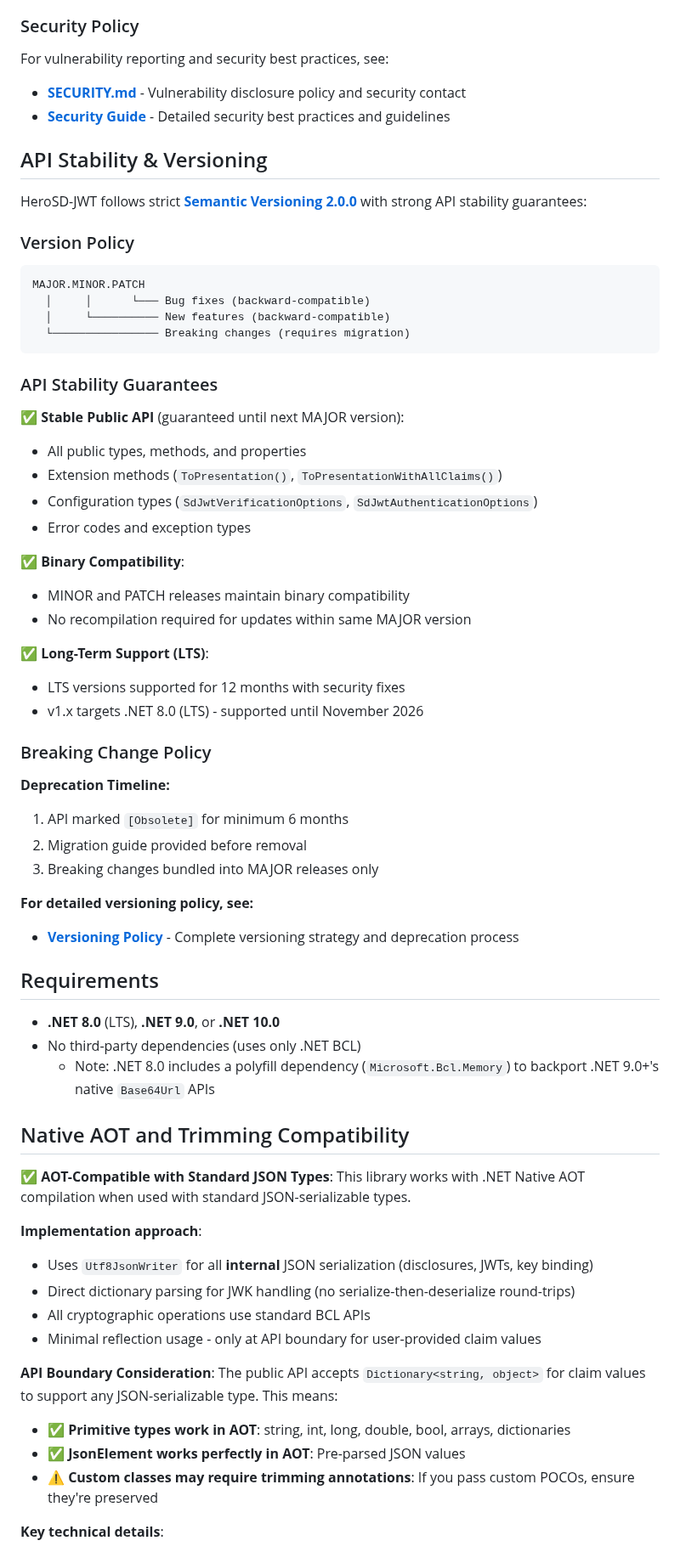
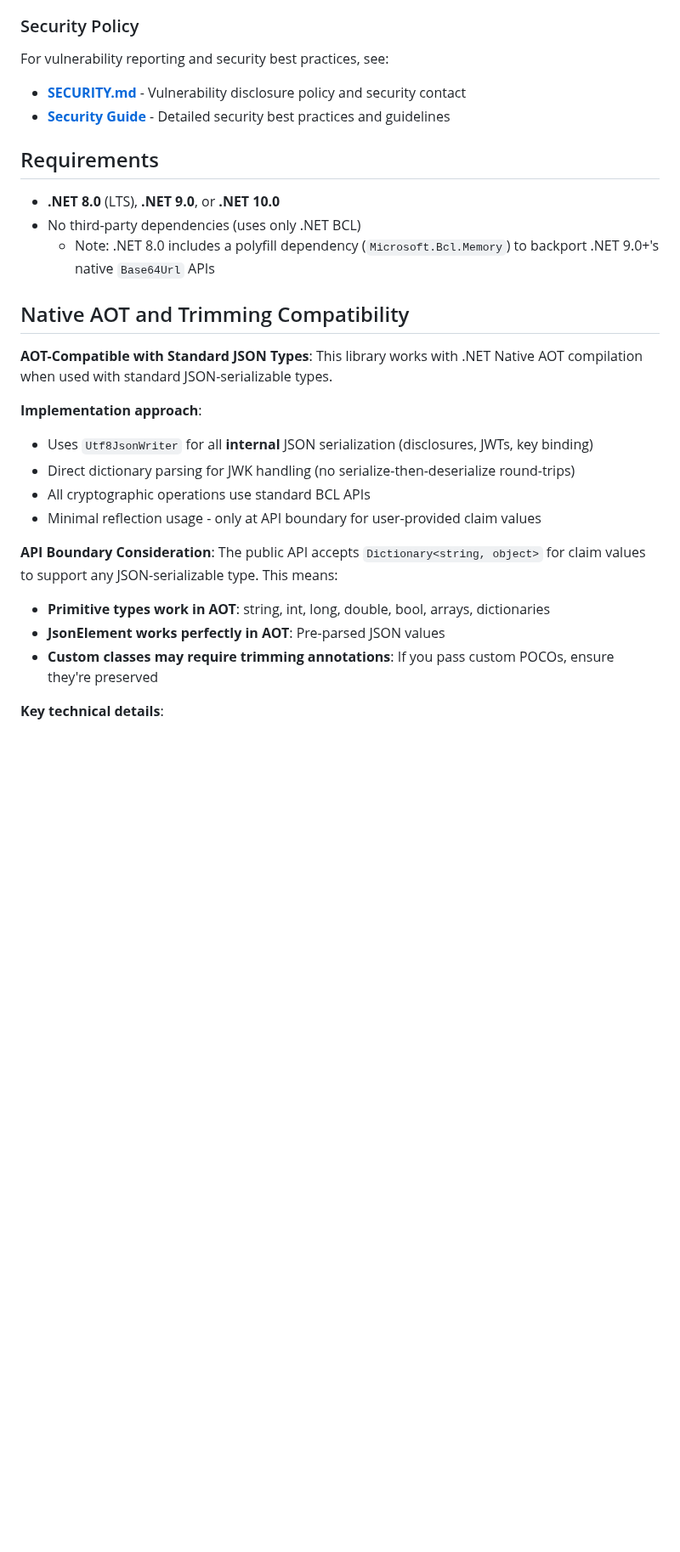
Before and after one commit to KoalaFacts/HeroSD-JWT, a Markdown page: README.md, the part around one of its changes. Shown at 85% size. GitHub-like rendering; blank space fills up the shorter version.

````diff
--- a/README.md
+++ b/README.md
@@ -512,45 +494,6 @@ For vulnerability reporting and security best practices, see:
 - **[SECURITY.md](SECURITY.md)** - Vulnerability disclosure policy and security contact
 - **[Security Guide](docs/users/security.md)** - Detailed security best practices and guidelines
 
-## API Stability & Versioning
-
-HeroSD-JWT follows strict **[Semantic Versioning 2.0.0](https://semver.org/)** with strong API stability guarantees:
-
-### Version Policy
-
-```
-MAJOR.MINOR.PATCH
-  │     │      └─── Bug fixes (backward-compatible)
-  │     └────────── New features (backward-compatible)
-  └──────────────── Breaking changes (requires migration)
-```
-
-### API Stability Guarantees
-
-✅ **Stable Public API** (guaranteed until next MAJOR version):
-- All public types, methods, and properties
-- Extension methods (`ToPresentation()`, `ToPresentationWithAllClaims()`)
-- Configuration types (`SdJwtVerificationOptions`, `SdJwtAuthenticationOptions`)
-- Error codes and exception types
-
-✅ **Binary Compatibility**:
-- MINOR and PATCH releases maintain binary compatibility
-- No recompilation required for updates within same MAJOR version
-
-✅ **Long-Term Support (LTS)**:
-- LTS versions supported for 12 months with security fixes
-- v1.x targets .NET 8.0 (LTS) - supported until November 2026
-
-### Breaking Change Policy
-
-**Deprecation Timeline:**
-1. API marked `[Obsolete]` for minimum 6 months
-2. Migration guide provided before removal
-3. Breaking changes bundled into MAJOR releases only
-
-**For detailed versioning policy, see:**
-- **[Versioning Policy](docs/maintainers/versioning-policy.md)** - Complete versioning strategy and deprecation process
-
 ## Requirements
 
 - **.NET 8.0** (LTS), **.NET 9.0**, or **.NET 10.0**
@@ -559,7 +502,7 @@ MAJOR.MINOR.PATCH
 
 ## Native AOT and Trimming Compatibility
 
-✅ **AOT-Compatible with Standard JSON Types**: This library works with .NET Native AOT compilation when used with standard JSON-serializable types.
+**AOT-Compatible with Standard JSON Types**: This library works with .NET Native AOT compilation when used with standard JSON-serializable types.
 
 **Implementation approach**:
 - Uses `Utf8JsonWriter` for all **internal** JSON serialization (disclosures, JWTs, key binding)
@@ -569,9 +512,9 @@ MAJOR.MINOR.PATCH
 
 **API Boundary Consideration**:
 The public API accepts `Dictionary<string, object>` for claim values to support any JSON-serializable type. This means:
-- ✅ **Primitive types work in AOT**: string, int, long, double, bool, arrays, dictionaries
-- ✅ **JsonElement works perfectly in AOT**: Pre-parsed JSON values
-- ⚠️ **Custom classes may require trimming annotations**: If you pass custom POCOs, ensure they're preserved
+- **Primitive types work in AOT**: string, int, long, double, bool, arrays, dictionaries
+- **JsonElement works perfectly in AOT**: Pre-parsed JSON values
+- **Custom classes may require trimming annotations**: If you pass custom POCOs, ensure they're preserved
 
 **Key technical details**:
 - SD-JWT disclosure arrays use `Utf8JsonWriter`: `[salt, claim_name, claim_value]`
````
Also changed, not shown: other parts of README.md (+13 -31 lines).
